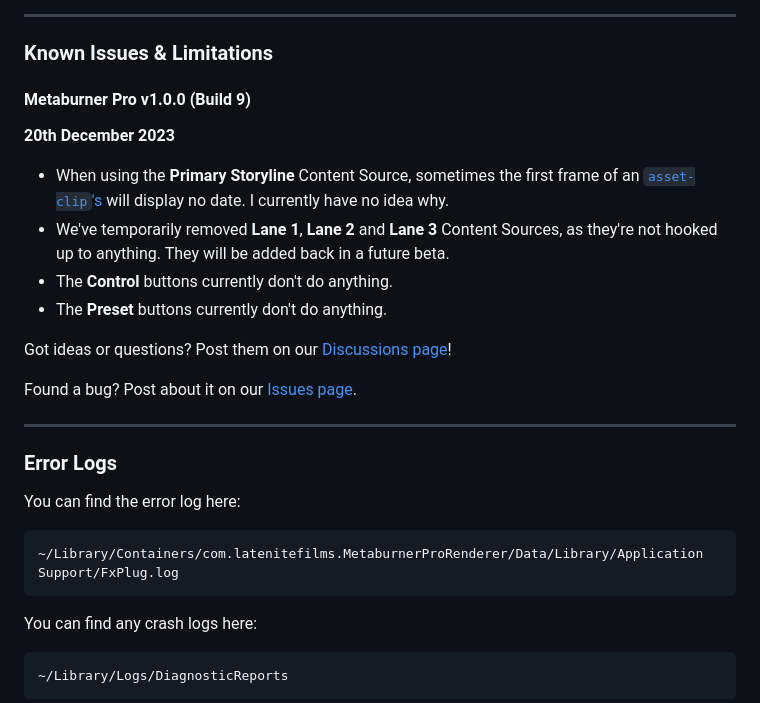
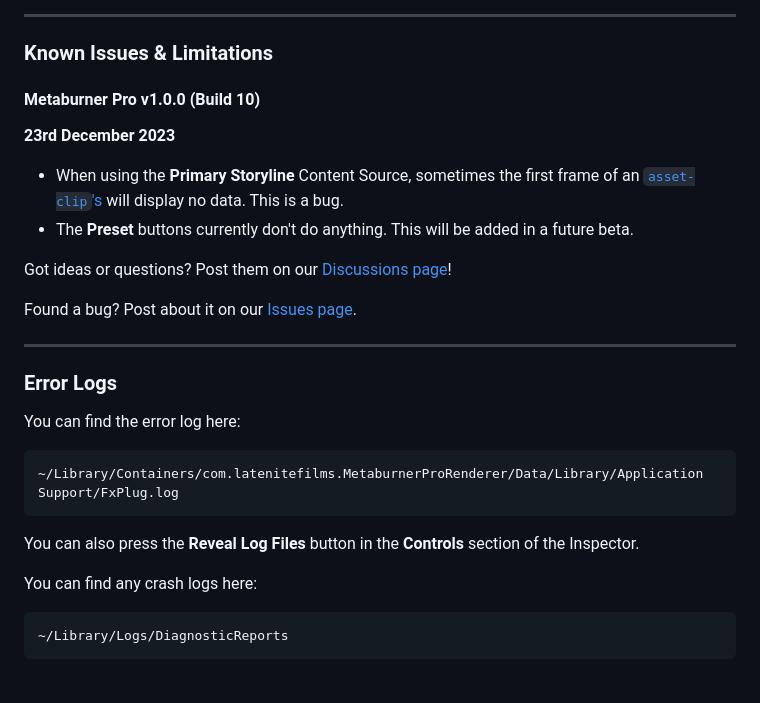
Before and after one commit to latenitefilms/Metaburner, a Markdown page: docs/how-to-use.md, the part around the change. GitHub-like rendering; blank space fills up the shorter version.

Commit message:
Preparing for Build 10

````diff
--- a/docs/how-to-use.md
+++ b/docs/how-to-use.md
@@ -14,14 +14,12 @@ Found a bug? Post about it on our [Issues page](https://github.com/latenitefilms
 
 ### Known Issues & Limitations
 
-#### Metaburner Pro v1.0.0 (Build 9)
+#### Metaburner Pro v1.0.0 (Build 10)
 
-**20th December 2023**
+**23rd December 2023**
 
-- When using the **Primary Storyline** Content Source, sometimes the first frame of an [`asset-clip`'s](https://developer.apple.com/documentation/professional_video_applications/fcpxml_reference/story_elements/asset-clip) will display no date. I currently have no idea why.
-- We've temporarily removed **Lane 1**, **Lane 2** and **Lane 3** Content Sources, as they're not hooked up to anything. They will be added back in a future beta.
-- The **Control** buttons currently don't do anything.
-- The **Preset** buttons currently don't do anything.
+- When using the **Primary Storyline** Content Source, sometimes the first frame of an [`asset-clip`'s](https://developer.apple.com/documentation/professional_video_applications/fcpxml_reference/story_elements/asset-clip) will display no data. This is a bug.
+- The **Preset** buttons currently don't do anything. This will be added in a future beta.
 
 Got ideas or questions? Post them on our [Discussions page](https://github.com/latenitefilms/metaburnerpro/discussions)!
 
@@ -36,6 +34,8 @@ You can find the error log here:
 ```
 ~/Library/Containers/com.latenitefilms.MetaburnerProRenderer/Data/Library/Application Support/FxPlug.log
 ```
+
+You can also press the **Reveal Log Files** button in the **Controls** section of the Inspector.
 
 You can find any crash logs here:
 
````
